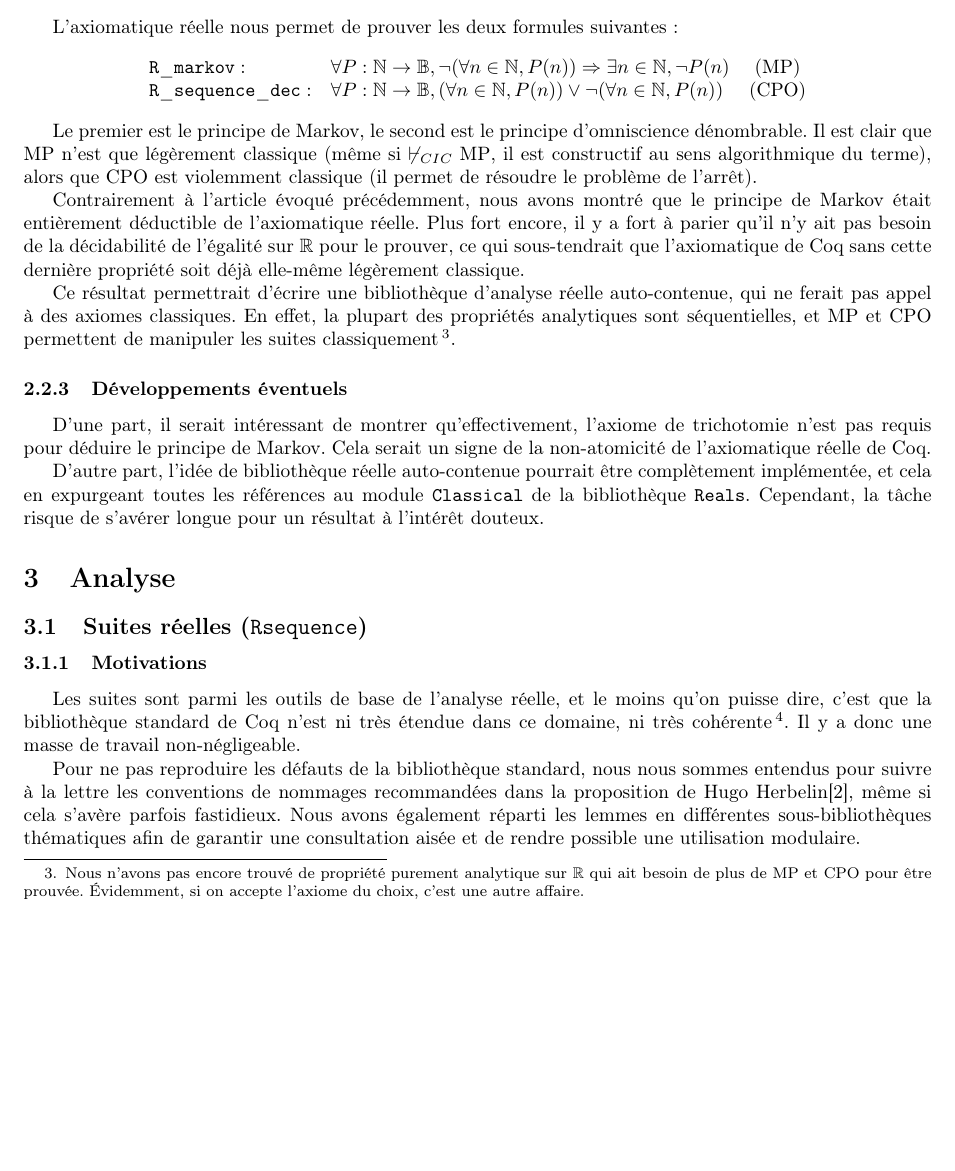
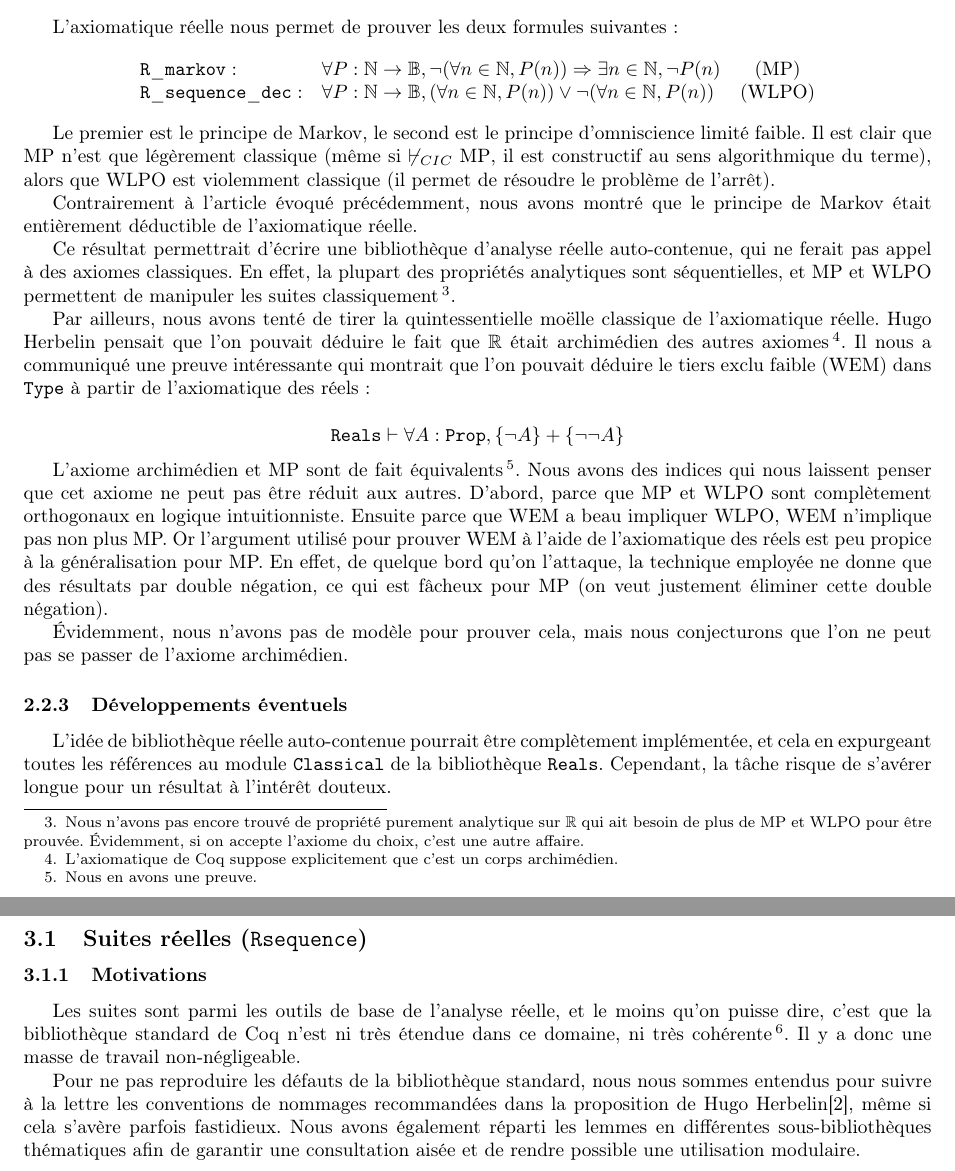
Before and after one commit to levraipixel/coquille, a LaTeX document (rapport/rapport_4_janvier/main.tex, which reads rapport/rapport_4_janvier/proofs.tex): part of page 7 of 19 before the commit and two parts of pages 7 and 8 of 20 after it, the two joined at a grey line, cut so that both start at the same text, the shorter picture padded with empty space. Compiled offline with pdfLaTeX.

Commit message:
PMP : un peu de blabla logique

```diff
--- a/rapport/rapport_4_janvier/proofs.tex
+++ b/rapport/rapport_4_janvier/proofs.tex
@@ -31,20 +31,26 @@ Une preuve certaine que cette question possède un intérêt est apportée par l
 L'axiomatique réelle nous permet de prouver les deux formules suivantes :
 $$\begin{array}{llc}
 \mathtt{R\_markov} :& \forall P : \mathbb{N}\rightarrow\mathbb{B}, \neg(\forall n\in\mathbb{N}, P(n)) \Rightarrow \exists n\in\mathbb{N}, \neg P(n) & \text{(MP)}\\
-\mathtt{R\_sequence\_dec} :& \forall P : \mathbb{N}\rightarrow\mathbb{B}, (\forall n\in\mathbb{N}, P(n)) \vee \neg(\forall n\in\mathbb{N}, P(n)) & \text{(CPO)}
+\mathtt{R\_sequence\_dec} :& \forall P : \mathbb{N}\rightarrow\mathbb{B}, (\forall n\in\mathbb{N}, P(n)) \vee \neg(\forall n\in\mathbb{N}, P(n)) & \text{(WLPO)}
 \end{array}$$
 
-Le premier est le principe de Markov, le second est le principe d'omniscience dénombrable. Il est clair que MP n'est que légèrement classique (même si $\not\vdash_{CIC}\text{MP}$, il est constructif au sens algorithmique du terme), alors que CPO est violemment classique (il permet de résoudre le problème de l'arrêt).
+Le premier est le principe de Markov, le second est le principe d'omniscience limité faible. Il est clair que MP n'est que légèrement classique (même si $\not\vdash_{CIC}\text{MP}$, il est constructif au sens algorithmique du terme), alors que WLPO est violemment classique (il permet de résoudre le problème de l'arrêt).
 
-Contrairement à l'article évoqué précédemment, nous avons montré que le principe de Markov était entièrement déductible de l'axiomatique réelle. Plus fort encore, il y a fort à parier qu'il n'y ait pas besoin de la décidabilité de l'égalité sur $\mathbb{R}$ pour le prouver, ce qui sous-tendrait que l'axiomatique de \Coq{} sans cette dernière propriété soit déjà elle-même légèrement classique.
+Contrairement à l'article évoqué précédemment, nous avons montré que le principe de Markov était entièrement déductible de l'axiomatique réelle.
 
-Ce résultat permettrait d'écrire une bibliothèque d'analyse réelle auto-contenue, qui ne ferait pas appel à des axiomes classiques. En effet, la plupart des propriétés analytiques sont séquentielles, et MP et CPO permettent de manipuler les suites classiquement\footnote{Nous n'avons pas encore trouvé de propriété purement analytique sur $\mathbb{R}$ qui ait besoin de plus de MP et CPO pour être prouvée. Évidemment, si on accepte l'axiome du choix, c'est une autre affaire.}.
+Ce résultat permettrait d'écrire une bibliothèque d'analyse réelle auto-contenue, qui ne ferait pas appel à des axiomes classiques. En effet, la plupart des propriétés analytiques sont séquentielles, et MP et WLPO permettent de manipuler les suites classiquement\footnote{Nous n'avons pas encore trouvé de propriété purement analytique sur $\mathbb{R}$ qui ait besoin de plus de MP et WLPO pour être prouvée. Évidemment, si on accepte l'axiome du choix, c'est une autre affaire.}.
+
+Par ailleurs, nous avons tenté de tirer la quintessentielle moëlle classique de l'axiomatique réelle. Hugo Herbelin pensait que l'on pouvait déduire le fait que $\mathbb{R}$ était archimédien des autres axiomes\footnote{L'axiomatique de \Coq{} suppose explicitement que c'est un corps archimédien.}. Il nous a communiqué une preuve intéressante qui montrait que l'on pouvait déduire le tiers exclu faible (WEM) dans \coqcode{Type} à partir de l'axiomatique des réels :
+
+$$\mathtt{Reals}\vdash\forall A : \mathtt{Prop}, \{\neg A\} + \{\neg\neg A\}$$
+
+L'axiome archimédien et MP sont de fait équivalents\footnote{Nous en avons une preuve.}. Nous avons des indices qui nous laissent penser que cet axiome ne peut pas être réduit aux autres. D'abord, parce que MP et WLPO sont complètement orthogonaux en logique intuitionniste. Ensuite parce que WEM a beau impliquer WLPO, WEM n'implique pas non plus MP. Or l'argument utilisé pour prouver WEM à l'aide de l'axiomatique des réels est peu propice à la généralisation pour MP. En effet, de quelque bord qu'on l'attaque, la technique employée ne donne que des résultats par double négation, ce qui est fâcheux pour MP (on veut justement éliminer cette double négation).
+
+Évidemment, nous n'avons pas de modèle pour prouver cela, mais nous conjecturons que l'on ne peut pas se passer de l'axiome archimédien.
 
 \subsubsection{Développements éventuels}
 
-D'une part, il serait intéressant de montrer qu'effectivement, l'axiome de trichotomie n'est pas requis pour déduire le principe de Markov. Cela serait un signe de la non-atomicité de l'axiomatique réelle de \Coq{}.
-
-D'autre part, l'idée de bibliothèque réelle auto-contenue pourrait être complètement implémentée, et cela en expurgeant toutes les références au module \coqcode{Classical} de la bibliothèque \coqcode{Reals}. Cependant, la tâche risque de s'avérer longue pour un résultat à l'intérêt douteux.
+L'idée de bibliothèque réelle auto-contenue pourrait être complètement implémentée, et cela en expurgeant toutes les références au module \coqcode{Classical} de la bibliothèque \coqcode{Reals}. Cependant, la tâche risque de s'avérer longue pour un résultat à l'intérêt douteux.
 
 \section{Analyse}
 
```
